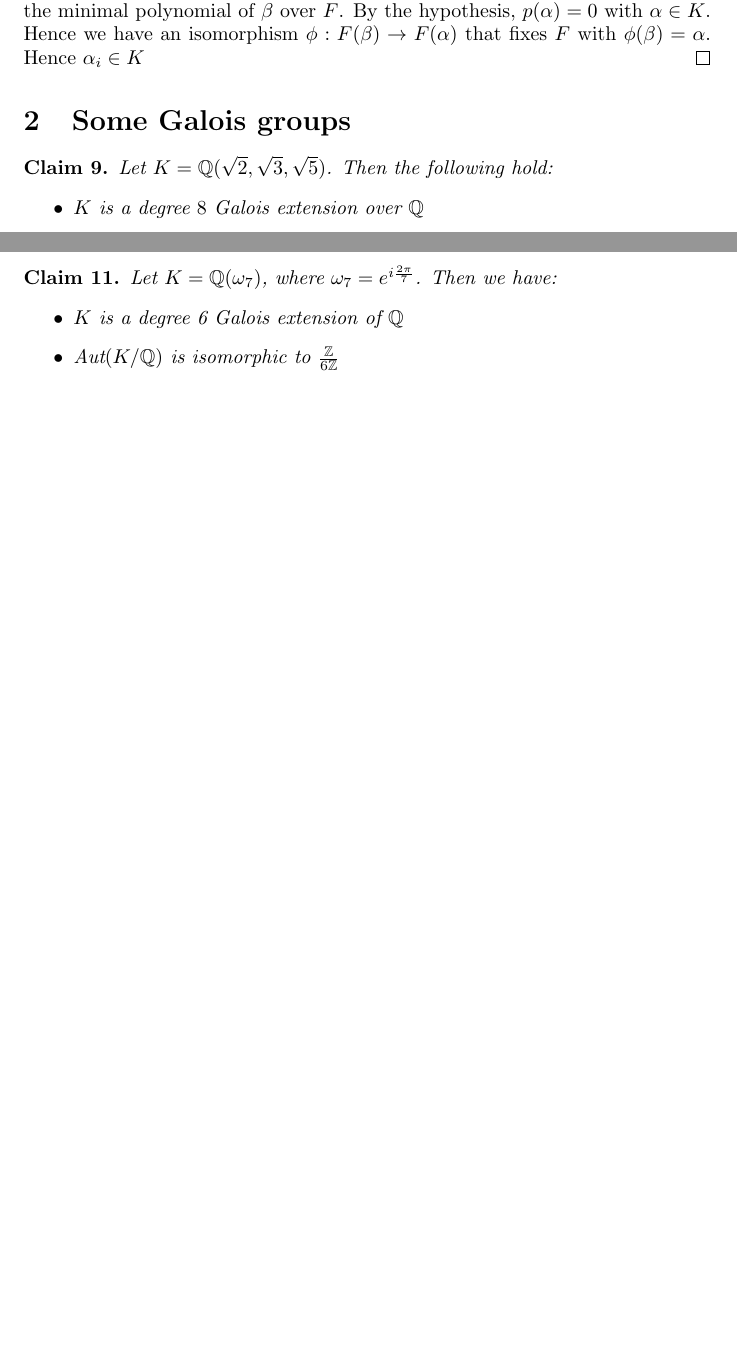
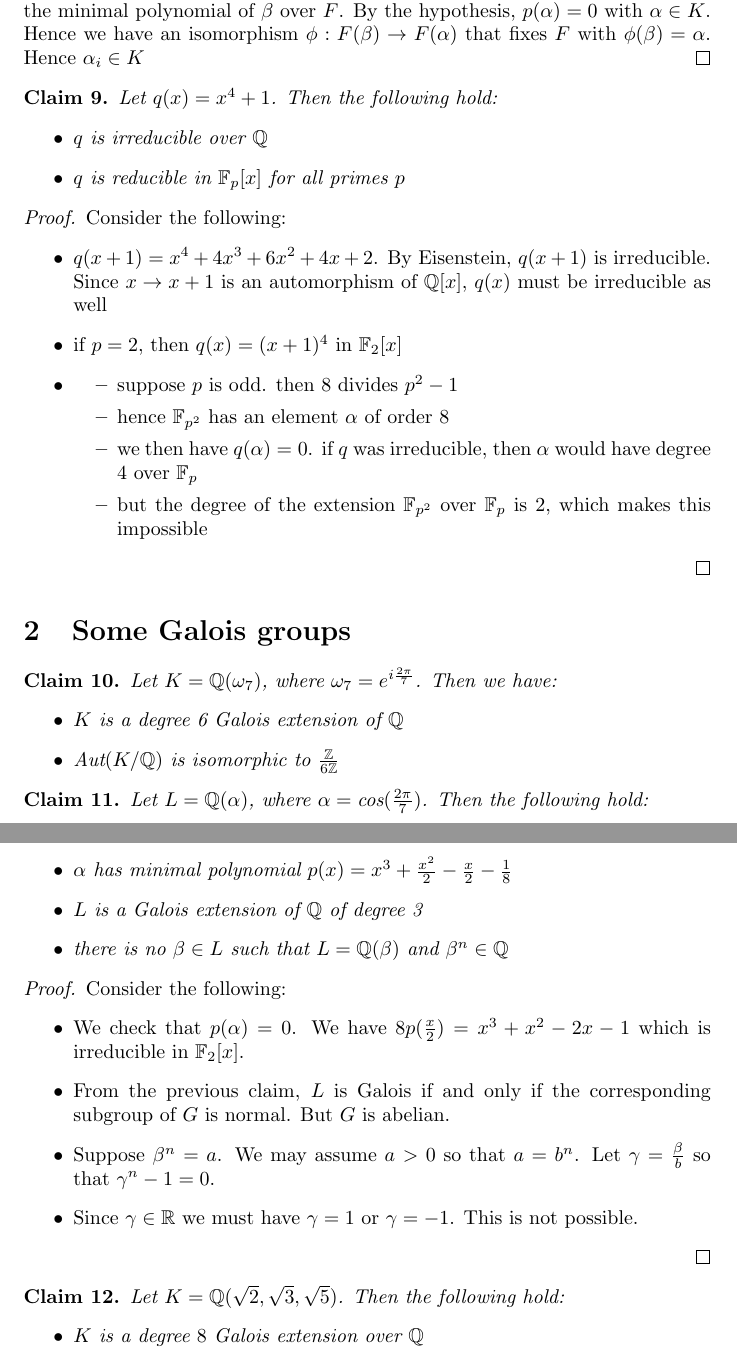
Before and after one commit to adipadiyar/algebra, a LaTeX document (fields_galois/fields_galois.tex): two parts of pages 2 and 3 of 6 before the commit and two parts of pages 2 and 3 of 7 after it, joined at a grey line, cut so that both start at the same text, the shorter picture padded with empty space. Compiled offline with pdfLaTeX.

Commit message:
more work on galois problemset

```diff
--- a/fields_galois/fields_galois.tex
+++ b/fields_galois/fields_galois.tex
@@ -87,7 +87,58 @@
   Hence $\alpha_i \in K$
 \end{proof}
 
+\begin{claim}
+  Let $q(x)=x^4+1$. Then the following hold:
+  \begin{itemize}
+    \item $q$ is irreducible over $\mathbb{Q}$
+    \item $q$ is reducible in $\mathbb{F}_p[x]$ for all primes $p$
+  \end{itemize}
+\end{claim}
+
+\begin{proof}
+  Consider the following:
+  \begin{itemize}
+    \item $q(x+1)=x^4+4x^3+6x^2+4x+2$. By Eisenstein, $q(x+1)$ is irreducible. Since $x \to x+1$ is an automorphism of $\mathbb{Q}[x]$, $q(x)$ must be irreducible as well
+    \item if $p=2$, then $q(x)=(x+1)^4$ in $\mathbb{F}_2[x]$
+    \item
+      \begin{itemize}
+        \item suppose $p$ is odd. then $8$ divides $p^2-1$
+        \item hence $\mathbb{F}_{p^2}$ has an element $\alpha$ of order $8$
+        \item we then have $q(\alpha)=0$. if $q$ was irreducible, then $\alpha$ would have degree $4$ over $\mathbb{F}_p$
+        \item but the degree of the extension $\mathbb{F}_{p^2}$ over $\mathbb{F}_p$ is 2, which makes this impossible
+      \end{itemize}
+  \end{itemize}
+\end{proof}
+
 \section{Some Galois groups}
+
+\begin{claim}
+  Let $K=\mathbb{Q}(\omega_7)$, where $\omega_7 = e^{i\frac{2\pi}{7}}$.
+  Then we have:
+  \begin{itemize}
+    \item $K$ is a degree 6 Galois extension of $\mathbb{Q}$
+    \item $\text{Aut}(K/\mathbb{Q})$ is isomorphic to $\frac{\mathbb{Z}}{6\mathbb{Z}}$
+  \end{itemize}
+\end{claim}
+
+\begin{claim}
+  Let $L=\mathbb{Q}(\alpha)$, where $\alpha = \text{cos}(\frac{2\pi}{7})$. Then the following hold:
+  \begin{itemize}
+    \item $\alpha$ has minimal polynomial $p(x)=x^3 + \frac{x^2}{2} -\frac{x}{2} - \frac{1}{8}$
+    \item $L$ is a Galois extension of $\mathbb{Q}$ of degree 3
+    \item there is no $\beta \in L$ such that $L=\mathbb{Q}(\beta)$ and $\beta^n \in \mathbb{Q}$
+  \end{itemize}
+\end{claim}
+
+\begin{proof}
+  Consider the following:
+  \begin{itemize}
+    \item We check that $p(\alpha)=0$. We have $8p(\frac{x}{2})=x^3+x^2-2x-1$ which is irreducible in $\mathbb{F}_2[x]$.
+    \item From the previous claim, $L$ is Galois if and only if the corresponding subgroup of $G$ is normal. But $G$ is abelian.
+    \item Suppose $\beta^n = a$. We may assume $a>0$ so that $a=b^n$. Let $\gamma=\frac{\beta}{b}$ so that $\gamma^n-1=0$.
+    \item Since $\gamma \in \mathbb{R}$ we must have $\gamma=1$ or $\gamma=-1$. This is not possible.
+  \end{itemize}
+\end{proof}
 
 \begin{claim}
   Let $K=\mathbb{Q}(\sqrt{2},\sqrt{3},\sqrt{5})$. Then the following hold:
@@ -134,13 +185,7 @@
   \end{itemize}
 \end{proof}
 
-\begin{claim}
-  Let $K=\mathbb{Q}(\omega_7)$, where $\omega_7 = e^{i\frac{2\pi}{7}}$. Then we have:
-  \begin{itemize}
-    \item $K$ is a degree 6 Galois extension of $\mathbb{Q}$
-    \item $\text{Aut}(K/\mathbb{Q})$ is isomorphic to $\frac{\mathbb{Z}}{6\mathbb{Z}}$
-  \end{itemize}
-\end{claim}
+
 
 \begin{proof}
   Consider the following:
```
Also changed, not shown: fields_galois/fields_galois.pdf.
